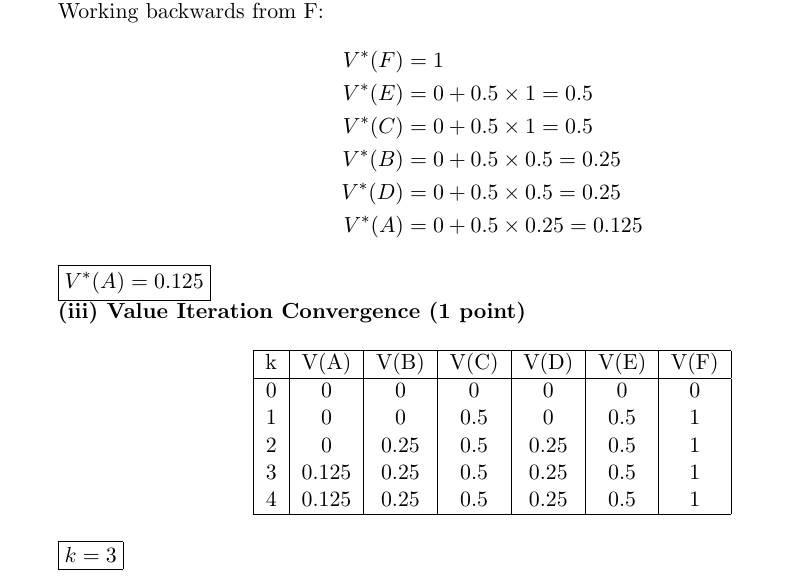
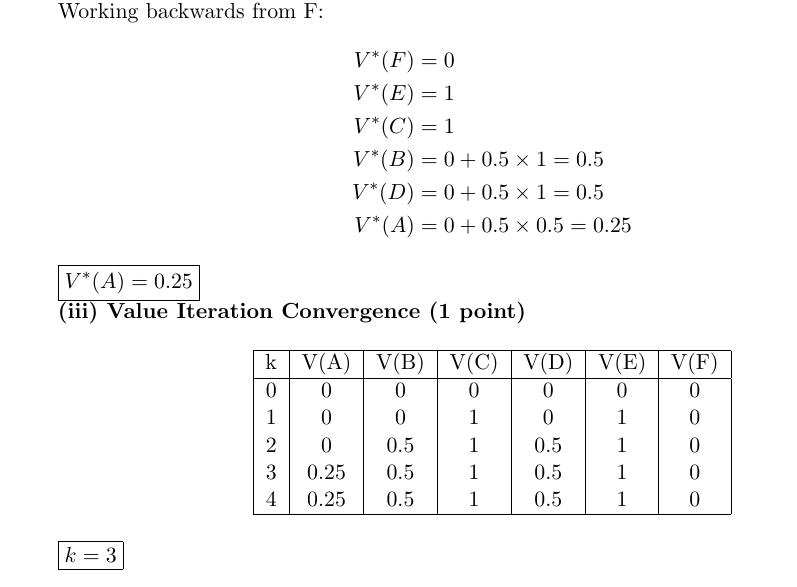
Before and after one commit to qqgjyx/CS-402, a LaTeX problem sheet (CS402_Assignment3_Solutions.tex): part of page 1 of 3, cut so that both start at the same text. Compiled offline with pdfLaTeX.

Commit message:
hw3 corrected

```diff
--- a/CS402_Assignment3_Solutions.tex
+++ b/CS402_Assignment3_Solutions.tex
@@ -49,15 +49,15 @@ E & East \\
 
 Working backwards from F:
 \begin{align*}
-V^*(F) &= 1 \\
-V^*(E) &= 0 + 0.5 \times 1 = 0.5 \\
-V^*(C) &= 0 + 0.5 \times 1 = 0.5 \\
-V^*(B) &= 0 + 0.5 \times 0.5 = 0.25 \\
-V^*(D) &= 0 + 0.5 \times 0.5 = 0.25 \\
-V^*(A) &= 0 + 0.5 \times 0.25 = 0.125
+V^*(F) &= 0 \\
+V^*(E) &= 1 \\
+V^*(C) &= 1 \\
+V^*(B) &= 0 + 0.5 \times 1 = 0.5 \\
+V^*(D) &= 0 + 0.5 \times 1 = 0.5 \\
+V^*(A) &= 0 + 0.5 \times 0.5 = 0.25
 \end{align*}
 
-$\boxed{V^*(A) = 0.125}$
+$\boxed{V^*(A) = 0.25}$
 
 \textbf{(iii) Value Iteration Convergence (1 point)}
 
@@ -67,10 +67,10 @@ $\boxed{V^*(A) = 0.125}$
 k & V(A) & V(B) & V(C) & V(D) & V(E) & V(F) \\
 \hline
 0 & 0 & 0 & 0 & 0 & 0 & 0 \\
-1 & 0 & 0 & 0.5 & 0 & 0.5 & 1 \\
-2 & 0 & 0.25 & 0.5 & 0.25 & 0.5 & 1 \\
-3 & 0.125 & 0.25 & 0.5 & 0.25 & 0.5 & 1 \\
-4 & 0.125 & 0.25 & 0.5 & 0.25 & 0.5 & 1 \\
+1 & 0 & 0 & 1 & 0 & 1 & 0 \\
+2 & 0 & 0.5 & 1 & 0.5 & 1 & 0 \\
+3 & 0.25 & 0.5 & 1 & 0.5 & 1 & 0 \\
+4 & 0.25 & 0.5 & 1 & 0.5 & 1 & 0 \\
 \hline
 \end{tabular}
 \end{center}
```
Also changed, not shown: CS402_Assignment3_Solutions.pdf.
